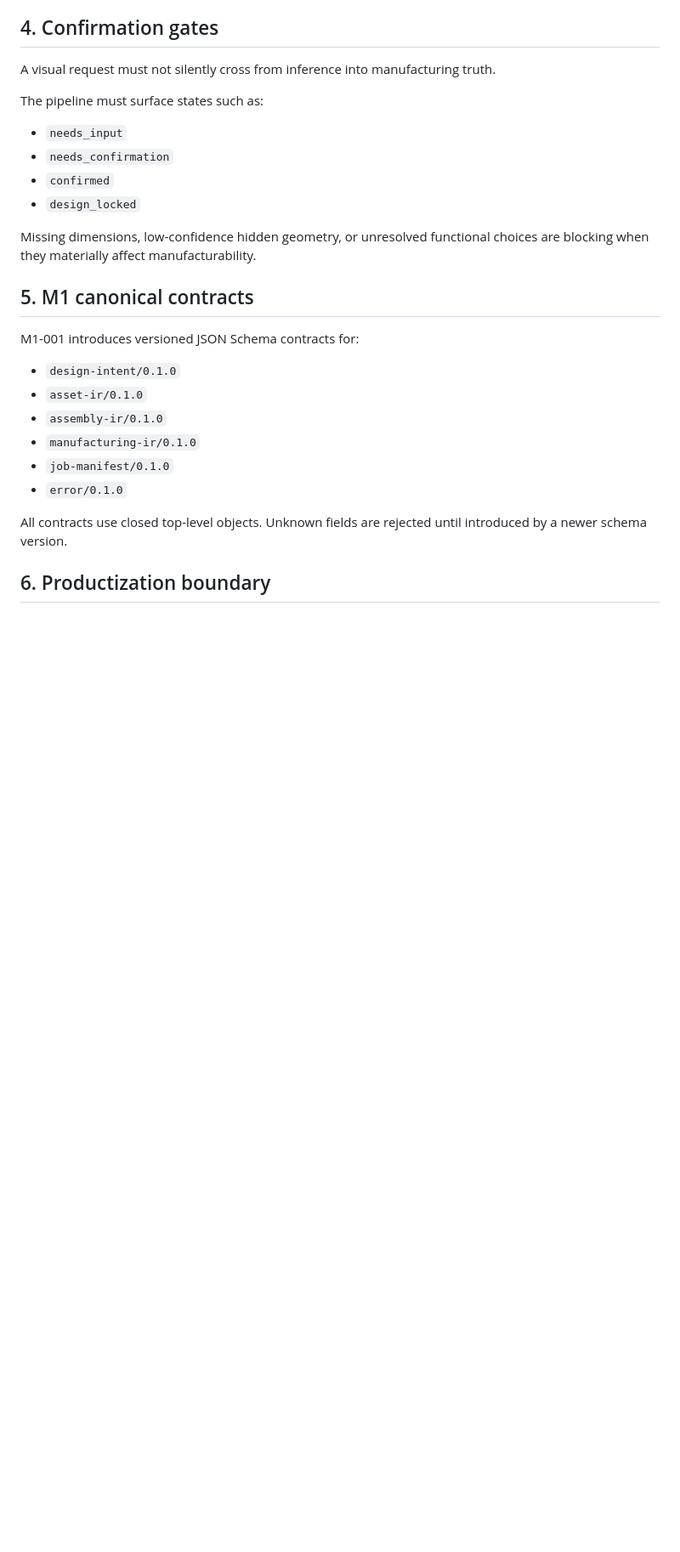
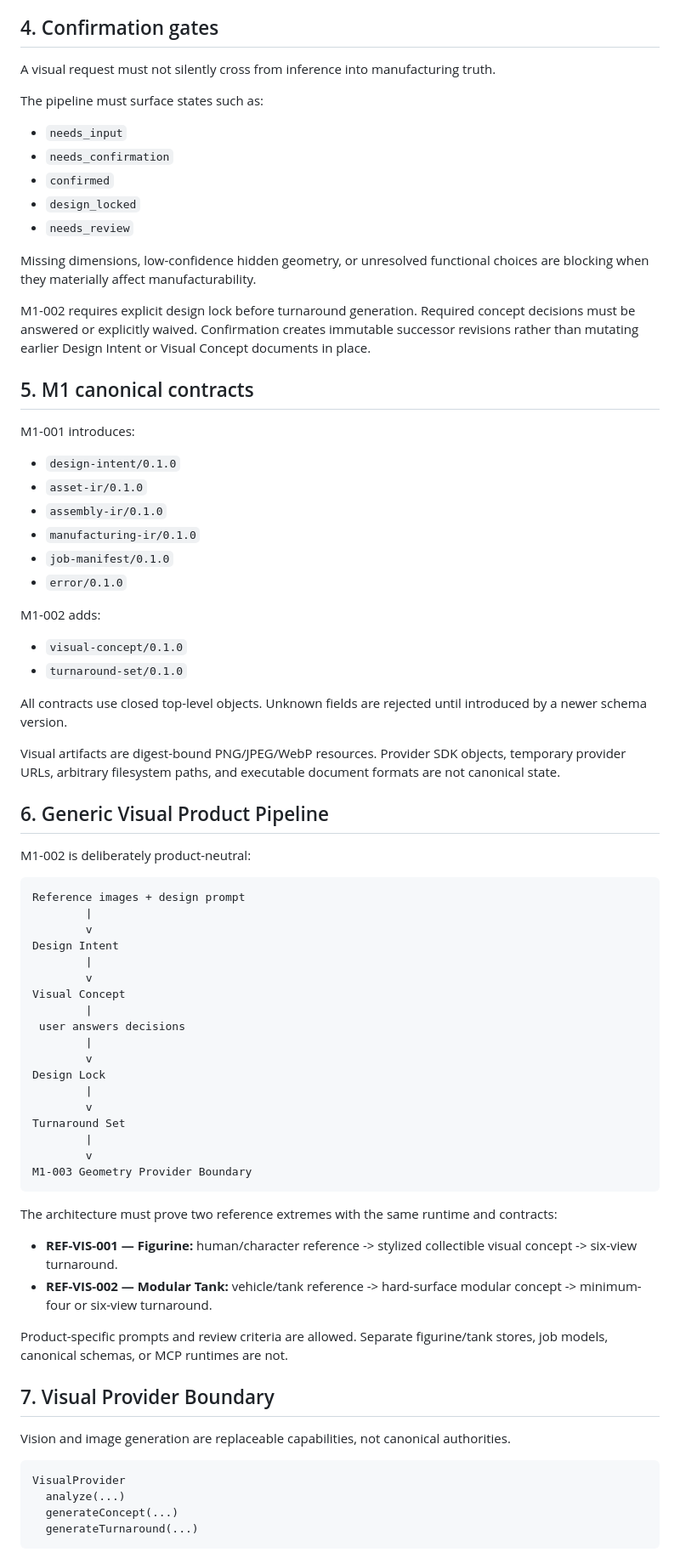
Before and after one commit to zycaskevin/CAD3MF, a Markdown page: docs/sdd/CAD3MF-M1.md, the part around one of its changes. Shown at 85% size. GitHub-like rendering; blank space fills up the shorter version.

Commit message:
Canonicalize generic M1-002 visual pipeline

````diff
--- a/docs/sdd/CAD3MF-M1.md
+++ b/docs/sdd/CAD3MF-M1.md
@@ -76,12 +89,15 @@ The pipeline must surface states such as:
 - `needs_confirmation`
 - `confirmed`
 - `design_locked`
+- `needs_review`
 
 Missing dimensions, low-confidence hidden geometry, or unresolved functional choices are blocking when they materially affect manufacturability.
 
+M1-002 requires explicit design lock before turnaround generation. Required concept decisions must be answered or explicitly waived. Confirmation creates immutable successor revisions rather than mutating earlier Design Intent or Visual Concept documents in place.
+
 ## 5. M1 canonical contracts
 
-M1-001 introduces versioned JSON Schema contracts for:
+M1-001 introduces:
 
 - `design-intent/0.1.0`
 - `asset-ir/0.1.0`
@@ -90,6 +106,55 @@ M1-001 introduces versioned JSON Schema contracts for:
 - `job-manifest/0.1.0`
 - `error/0.1.0`
 
+M1-002 adds:
+
+- `visual-concept/0.1.0`
+- `turnaround-set/0.1.0`
+
 All contracts use closed top-level objects. Unknown fields are rejected until introduced by a newer schema version.
 
-## 6. Productization boundary
+Visual artifacts are digest-bound PNG/JPEG/WebP resources. Provider SDK objects, temporary provider URLs, arbitrary filesystem paths, and executable document formats are not canonical state.
+
+## 6. Generic Visual Product Pipeline
+
+M1-002 is deliberately product-neutral:
+
+```text
+Reference images + design prompt
+        |
+        v
+Design Intent
+        |
+        v
+Visual Concept
+        |
+ user answers decisions
+        |
+        v
+Design Lock
+        |
+        v
+Turnaround Set
+        |
+        v
+M1-003 Geometry Provider Boundary
+```
+
+The architecture must prove two reference extremes with the same runtime and contracts:
+
+- **REF-VIS-001 — Figurine:** human/character reference -> stylized collectible visual concept -> six-view turnaround.
+- **REF-VIS-002 — Modular Tank:** vehicle/tank reference -> hard-surface modular concept -> minimum-four or six-view turnaround.
+
+Product-specific prompts and review criteria are allowed. Separate figurine/tank stores, job models, canonical schemas, or MCP runtimes are not.
+
+## 7. Visual Provider Boundary
+
+Vision and image generation are replaceable capabilities, not canonical authorities.
+
+```text
+VisualProvider
+  analyze(...)
+  generateConcept(...)
+  generateTurnaround(...)
+```
+
````
Also changed, not shown: other parts of docs/sdd/CAD3MF-M1.md (+68 -13 lines).
